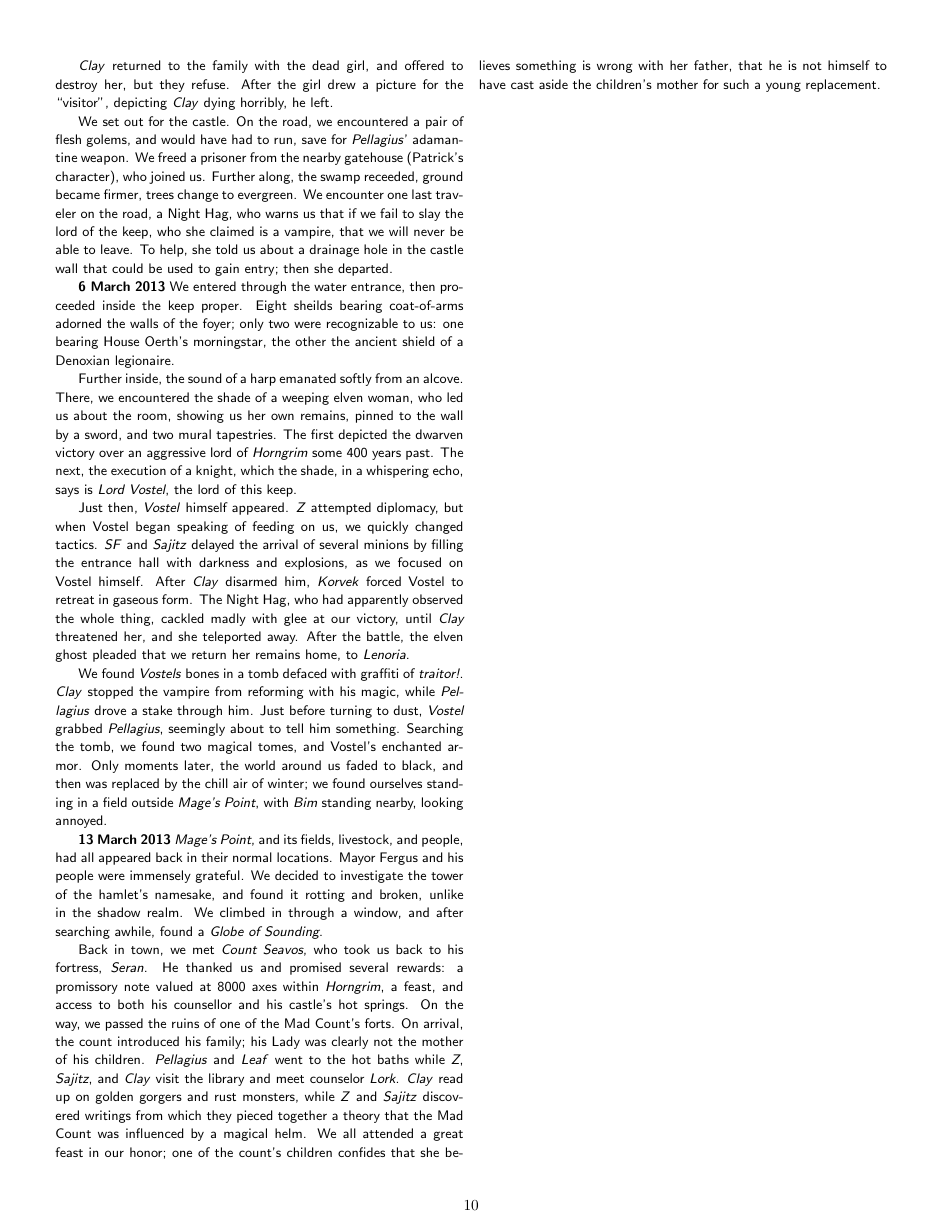
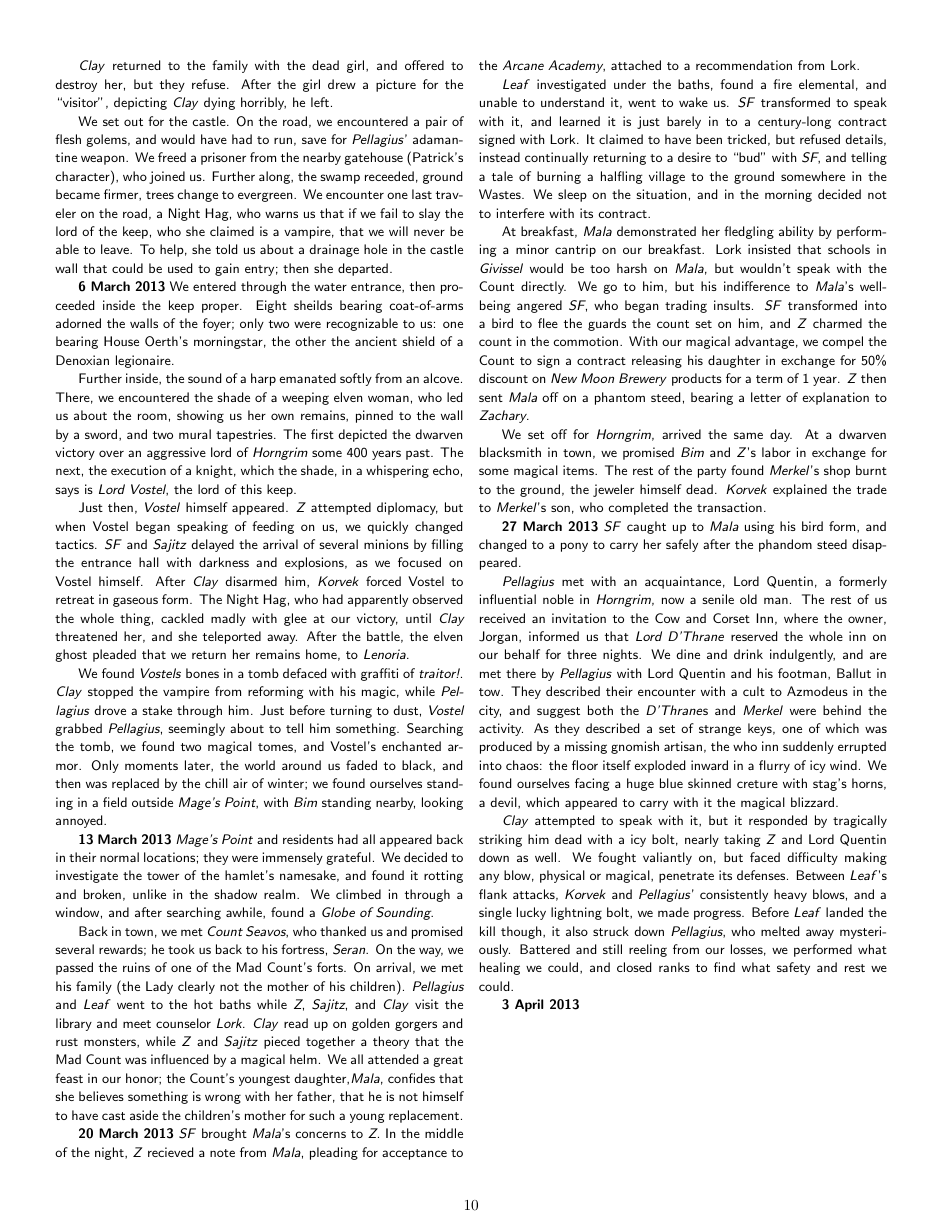
Before and after one commit to Falochu/Pathfinder, a LaTeX document (Zaru.tex): page 10 of 10. Compiled offline with pdfLaTeX.

Commit message:
Note update

```diff
--- a/Zaru.tex
+++ b/Zaru.tex
@@ -702,8 +703,25 @@ Just then, \e{Vostel} himself appeared. \e{Z} attempted diplomacy, but when Vost
 
 We found \e{Vostels} bones in a tomb defaced with graffiti of \e{traitor!}. \e{Clay} stopped the vampire from reforming with his magic, while \e{Pellagius} drove a stake through him. Just before turning to dust, \e{Vostel} grabbed \e{Pellagius}, seemingly about to tell him something. Searching the tomb, we found two magical tomes, and Vostel's enchanted armor. Only moments later, the world around us faded to black, and then was replaced by the chill air of winter; we found ourselves standing in a field outside \e{Mage's Point}, with \e{Bim} standing nearby, looking annoyed.
 
-\B{13 March 2013} \e{Mage's Point}, and its fields, livestock, and people, had all appeared back in their normal locations. Mayor Fergus and his people were immensely grateful.  We decided to investigate the tower of the hamlet's namesake, and found it rotting and broken, unlike in the shadow realm.  We climbed in through a window, and after searching awhile, found a \e{Globe of Sounding}.
+\B{13 March 2013} \e{Mage's Point} and residents had all appeared back in their normal locations; they were immensely grateful.  We decided to investigate the tower of the hamlet's namesake, and found it rotting and broken, unlike in the shadow realm.  We climbed in through a window, and after searching awhile, found a \e{Globe of Sounding}.
 
-Back in town, we met \e{Count Seavos}, who took us back to his fortress, \e{Seran}.  He thanked us and promised several rewards: a promissory note valued at 8000 axes within \e{Horngrim}, a feast, and access to both his counsellor and his castle's hot springs. On the way, we passed the ruins of one of the Mad Count's forts.  On arrival, the count introduced his family; his Lady was clearly not the mother of his children. \e{Pellagius} and \e{Leaf} went to the hot baths while \e{Z}, \e{Sajitz}, and \e{Clay} visit the library and meet counselor \e{Lork}.  \e{Clay} read up on golden gorgers and rust monsters, while \e{Z} and \e{Sajitz} discovered writings from which they pieced together a theory that the Mad Count was influenced by a magical helm. We all attended a great feast in our honor; one of the count's children confides that she believes something is wrong with her father, that he is not himself to have cast aside the children's mother for such a young replacement.
+Back in town, we met \e{Count Seavos}, who thanked us and promised several rewards; he took us back to his fortress, \e{Seran}. On the way, we passed the ruins of one of the Mad Count's forts.  On arrival, we met his family (the Lady clearly not the mother of his children). \e{Pellagius} and \e{Leaf} went to the hot baths while \e{Z}, \e{Sajitz}, and \e{Clay} visit the library and meet counselor \e{Lork}.  \e{Clay} read up on golden gorgers and rust monsters, while \e{Z} and \e{Sajitz} pieced together a theory that the Mad Count was influenced by a magical helm. We all attended a great feast in our honor; the Count's youngest daughter,\e{Mala}, confides that she believes something is wrong with her father, that he is not himself to have cast aside the children's mother for such a young replacement.
+
+\B{20 March 2013} \e{SF} brought \e{Mala}'s concerns to \e{Z}. In the middle of the night, \e{Z} recieved a note from \e{Mala}, pleading for acceptance to the \e{Arcane Academy}, attached to a recommendation from Lork.
+
+\e{Leaf} investigated under the baths, found a fire elemental, and unable to understand it, went to wake us. \e{SF} transformed to speak with it, and learned it is just barely in to a century-long contract signed with Lork.  It claimed to have been tricked, but refused details, instead continually returning to a desire to ``bud'' with \e{SF}, and telling a tale of burning a halfling village to the ground somewhere in the Wastes. We sleep on the situation, and in the morning decided not to interfere with its contract.
+
+At breakfast, \e{Mala} demonstrated her fledgling ability by performing a minor cantrip on our breakfast. Lork insisted that schools in \e{Givissel} would be too harsh on \e{Mala}, but wouldn't speak with the Count directly. We go to him, but his indifference to \e{Mala}'s well-being angered \e{SF}, who began trading insults. \e{SF} transformed into a bird to flee the guards the count set on him, and \e{Z} charmed the count in the commotion. With our magical advantage, we compel the Count to sign a contract releasing his daughter in exchange for 50\% discount on \e{New Moon Brewery} products for a term of 1 year. \e{Z} then sent \e{Mala} off on a phantom steed, bearing a letter of explanation to \e{Zachary}.
+
+We set off for \e{Horngrim}, arrived the same day. At a dwarven blacksmith in town, we promised \e{Bim} and \e{Z}'s labor in exchange for some magical items.  The rest of the party found \e{Merkel}'s shop burnt to the ground, the jeweler himself dead. \e{Korvek} explained the trade to \e{Merkel}'s son, who completed the transaction.
+
+\B{27 March 2013} \e{SF} caught up to \e{Mala} using his bird form, and changed to a pony to carry her safely after the phandom steed disappeared.
+
+\e{Pellagius} met with an acquaintance, Lord Quentin, a formerly influential noble in \e{Horngrim}, now a senile old man. The rest of us received an invitation to the Cow and Corset Inn, where the owner, Jorgan, informed us that \e{Lord D'Thrane} reserved the whole inn on our behalf for three nights. We dine and drink indulgently, and are met there by \e{Pellagius} with Lord Quentin and his footman, Ballut in tow. They described their encounter with a cult to Azmodeus in the city, and suggest both the \e{D'Thrane}s and \e{Merkel} were behind the activity. As they described a set of strange keys, one of which was produced by a missing gnomish artisan, the who inn suddenly errupted into chaos: the floor itself exploded inward in a flurry of icy wind. We found ourselves facing a huge blue skinned creture with stag's horns, a devil, which appeared to carry with it the magical blizzard.
+
+\e{Clay} attempted to speak with it, but it responded by tragically striking him dead with a icy bolt, nearly taking \e{Z} and Lord Quentin down as well.  We fought valiantly on, but faced difficulty making any blow, physical or magical, penetrate its defenses. Between \e{Leaf}'s flank attacks, \e{Korvek} and \e{Pellagius}' consistently heavy blows, and a single lucky lightning bolt, we made progress. Before \e{Leaf} landed the kill though, it also struck down \e{Pellagius}, who melted away mysteriously. Battered and still reeling from our losses, we performed what healing we could, and closed ranks to find what safety and rest we could.
+
+\B{3 April 2013}
+
 \end{notesection}
 \end{document}
```
Also changed, not shown: Zaru.tex (23 more changed lines).
